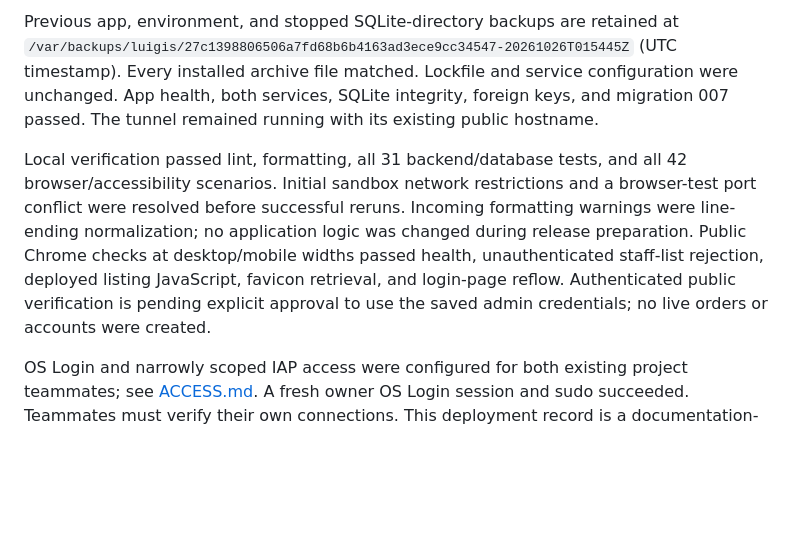
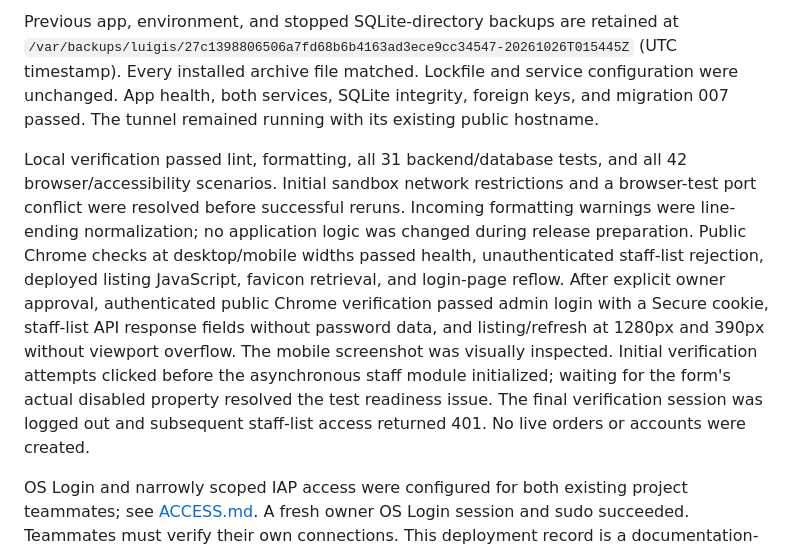
Before and after one commit to Shingenn5/Luigi-s-Capstone, a Markdown page: deploy/gcp/LIVE-DEMO.md, the part around the change. GitHub-like rendering; blank space fills up the shorter version.

Commit message:
Record approved live admin staff-list verification

```diff
--- a/deploy/gcp/LIVE-DEMO.md
+++ b/deploy/gcp/LIVE-DEMO.md
@@ -6,7 +6,7 @@ Runtime commit `27c1398806506a7fd68b6b4163ad3ece9cc34547` is deployed. It includ
 
 Previous app, environment, and stopped SQLite-directory backups are retained at `/var/backups/luigis/27c1398806506a7fd68b6b4163ad3ece9cc34547-20261026T015445Z` (UTC timestamp). Every installed archive file matched. Lockfile and service configuration were unchanged. App health, both services, SQLite integrity, foreign keys, and migration 007 passed. The tunnel remained running with its existing public hostname.
 
-Local verification passed lint, formatting, all 31 backend/database tests, and all 42 browser/accessibility scenarios. Initial sandbox network restrictions and a browser-test port conflict were resolved before successful reruns. Incoming formatting warnings were line-ending normalization; no application logic was changed during release preparation. Public Chrome checks at desktop/mobile widths passed health, unauthenticated staff-list rejection, deployed listing JavaScript, favicon retrieval, and login-page reflow. Authenticated public verification is pending explicit approval to use the saved admin credentials; no live orders or accounts were created.
+Local verification passed lint, formatting, all 31 backend/database tests, and all 42 browser/accessibility scenarios. Initial sandbox network restrictions and a browser-test port conflict were resolved before successful reruns. Incoming formatting warnings were line-ending normalization; no application logic was changed during release preparation. Public Chrome checks at desktop/mobile widths passed health, unauthenticated staff-list rejection, deployed listing JavaScript, favicon retrieval, and login-page reflow. After explicit owner approval, authenticated public Chrome verification passed admin login with a Secure cookie, staff-list API response fields without password data, and listing/refresh at 1280px and 390px without viewport overflow. The mobile screenshot was visually inspected. Initial verification attempts clicked before the asynchronous staff module initialized; waiting for the form's actual disabled property resolved the test readiness issue. The final verification session was logged out and subsequent staff-list access returned 401. No live orders or accounts were created.
 
 OS Login and narrowly scoped IAP access were configured for both existing project teammates; see [ACCESS.md](ACCESS.md). A fresh owner OS Login session and sudo succeeded. Teammates must verify their own connections. This deployment record is a documentation-only follow-up to the runtime SHA above.
 
```
